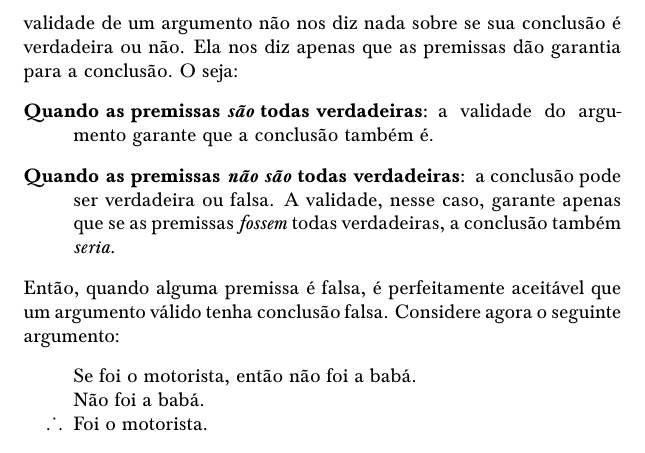
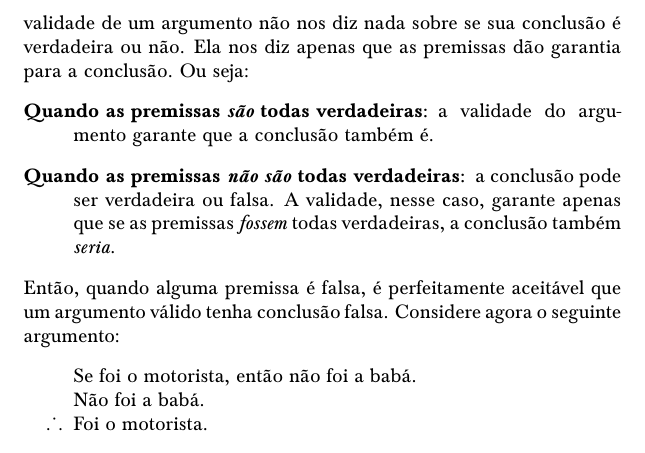
Before and after one commit to Grupo-de-Estudos-em-Logica-da-UFRN/Para-Todxs-Natal, a LaTeX book (paratodxsnatal-print.tex, which reads forallx-yyc-what.tex): part of page 22 of 400, cut so that both start at the same text. Compiled offline with pdfLaTeX; a LaTeX package or settings file that is missing is left out.

Commit message:
Correção mínima "o" para "ou"

```diff
--- a/forallx-yyc-what.tex
+++ b/forallx-yyc-what.tex
@@ -266,7 +266,7 @@ Repare que em nenhum desses dois argumentos a conclusão é verdadeira.\footnote
 E mesmo assim eles são válidos.
 Isso pode ocorrer porque a validade de um argumento não nos diz nada sobre se sua conclusão é verdadeira ou não.
 Ela nos diz apenas que as premissas dão garantia para a conclusão.
-O seja:
+Ou seja:
 \begin{description}
 	\item[Quando as premissas \textit{são} todas verdadeiras:] a validade do argumento garante que a conclusão também é.
 	\item[\namedlabel{premissafalsa}{Quando as premissas \textit{não são} todas verdadeiras:}] a conclusão pode ser verdadeira ou falsa.
```
Also changed, not shown: paratodxsnatal.pdf.
